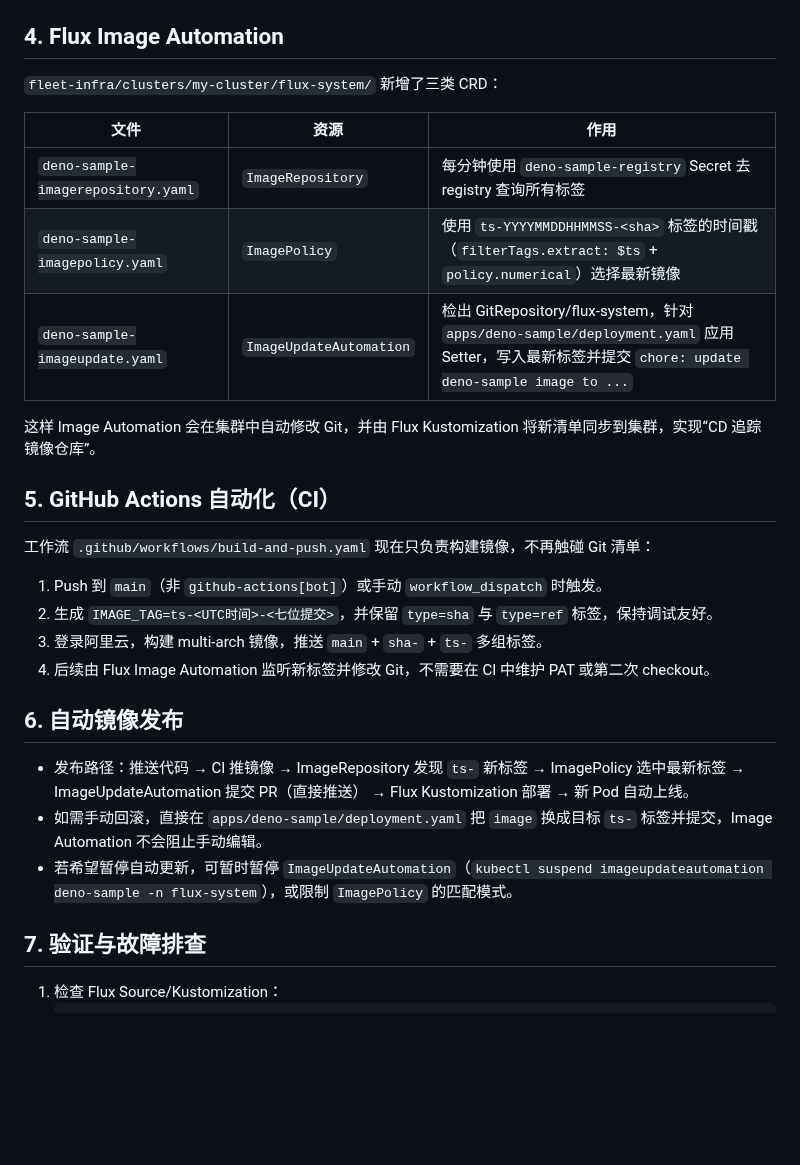
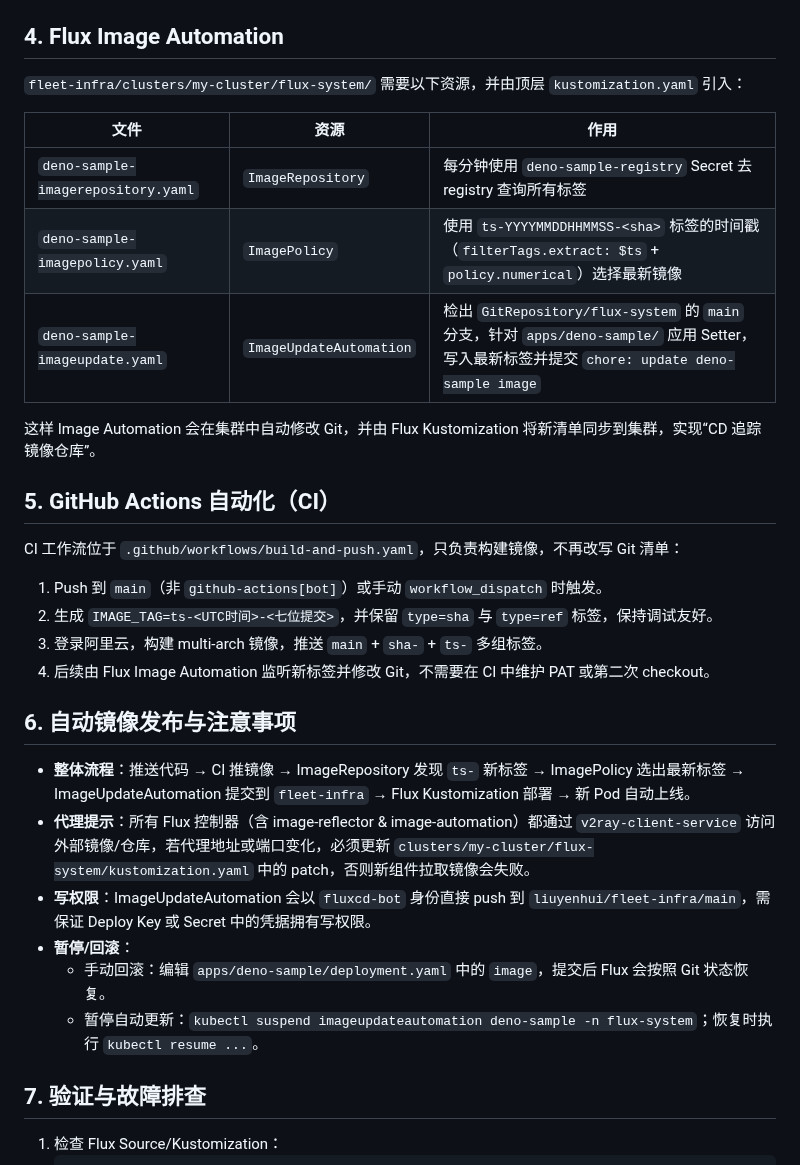
Before and after one commit to liuyenhui/deno-sample, a Markdown page: README.md, the part around one of its changes. GitHub-like rendering; blank space fills up the shorter version.

```diff
--- a/README.md
+++ b/README.md
@@ -58,28 +80,31 @@
 4. 将上述 YAML 与 `apps/deno-sample/` 清单一并提交到 `fleet-infra`。
 
 ## 4. Flux Image Automation
-`fleet-infra/clusters/my-cluster/flux-system/` 新增了三类 CRD：
+`fleet-infra/clusters/my-cluster/flux-system/` 需要以下资源，并由顶层 `kustomization.yaml` 引入：
 
 | 文件 | 资源 | 作用 |
 | --- | --- | --- |
 | `deno-sample-imagerepository.yaml` | `ImageRepository` | 每分钟使用 `deno-sample-registry` Secret 去 registry 查询所有标签 |
 | `deno-sample-imagepolicy.yaml` | `ImagePolicy` | 使用 `ts-YYYYMMDDHHMMSS-<sha>` 标签的时间戳（`filterTags.extract: $ts` + `policy.numerical`）选择最新镜像 |
-| `deno-sample-imageupdate.yaml` | `ImageUpdateAutomation` | 检出 GitRepository/flux-system，针对 `apps/deno-sample/deployment.yaml` 应用 Setter，写入最新标签并提交 `chore: update deno-sample image to ...` |
+| `deno-sample-imageupdate.yaml` | `ImageUpdateAutomation` | 检出 `GitRepository/flux-system` 的 `main` 分支，针对 `apps/deno-sample/` 应用 Setter，写入最新标签并提交 `chore: update deno-sample image` |
 
 这样 Image Automation 会在集群中自动修改 Git，并由 Flux Kustomization 将新清单同步到集群，实现“CD 追踪镜像仓库”。
 
 ## 5. GitHub Actions 自动化（CI）
-工作流 `.github/workflows/build-and-push.yaml` 现在只负责构建镜像，不再触碰 Git 清单：
+CI 工作流位于 `.github/workflows/build-and-push.yaml`，只负责构建镜像，不再改写 Git 清单：
 
 1. Push 到 `main`（非 `github-actions[bot]`）或手动 `workflow_dispatch` 时触发。
 2. 生成 `IMAGE_TAG=ts-<UTC时间>-<七位提交>`，并保留 `type=sha` 与 `type=ref` 标签，保持调试友好。
 3. 登录阿里云，构建 multi-arch 镜像，推送 `main` + `sha-` + `ts-` 多组标签。
 4. 后续由 Flux Image Automation 监听新标签并修改 Git，不需要在 CI 中维护 PAT 或第二次 checkout。
 
-## 6. 自动镜像发布
-- 发布路径：推送代码 → CI 推镜像 → ImageRepository 发现 `ts-` 新标签 → ImagePolicy 选中最新标签 → ImageUpdateAutomation 提交 PR（直接推送） → Flux Kustomization 部署 → 新 Pod 自动上线。
-- 如需手动回滚，直接在 `apps/deno-sample/deployment.yaml` 把 `image` 换成目标 `ts-` 标签并提交，Image Automation 不会阻止手动编辑。
-- 若希望暂停自动更新，可暂时暂停 `ImageUpdateAutomation`（`kubectl suspend imageupdateautomation deno-sample -n flux-system`），或限制 `ImagePolicy` 的匹配模式。
+## 6. 自动镜像发布与注意事项
+- **整体流程**：推送代码 → CI 推镜像 → ImageRepository 发现 `ts-` 新标签 → ImagePolicy 选出最新标签 → ImageUpdateAutomation 提交到 `fleet-infra` → Flux Kustomization 部署 → 新 Pod 自动上线。
+- **代理提示**：所有 Flux 控制器（含 image-reflector & image-automation）都通过 `v2ray-client-service` 访问外部镜像/仓库，若代理地址或端口变化，必须更新 `clusters/my-cluster/flux-system/kustomization.yaml` 中的 patch，否则新组件拉取镜像会失败。
+- **写权限**：ImageUpdateAutomation 会以 `fluxcd-bot` 身份直接 push 到 `liuyenhui/fleet-infra/main`，需保证 Deploy Key 或 Secret 中的凭据拥有写权限。
+- **暂停/回滚**：
+  - 手动回滚：编辑 `apps/deno-sample/deployment.yaml` 中的 `image`，提交后 Flux 会按照 Git 状态恢复。
+  - 暂停自动更新：`kubectl suspend imageupdateautomation deno-sample -n flux-system`；恢复时执行 `kubectl resume ...`。
 
 ## 7. 验证与故障排查
 1. 检查 Flux Source/Kustomization：
```
Also changed, not shown: other parts of README.md (+39 -15 lines).
